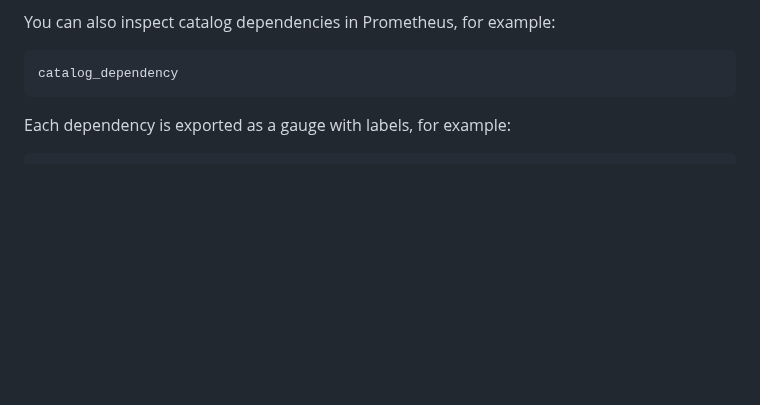
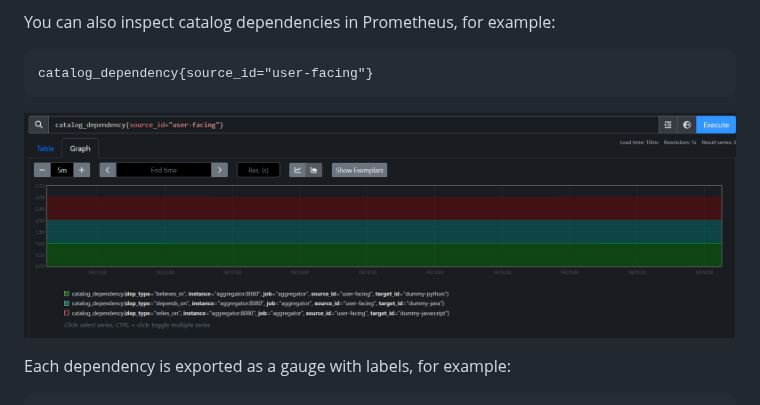
Before and after one commit to aleksei-sapozhnikov/aggregator, a Markdown page: README.md, the part around the change. Drawn GitHub-style; pictures changed too: docs/images/prometheus-catalog-dependency.png (added); blank space fills up the shorter version.

Commit message:
Add catalog_dependency metric description to README

````diff
--- a/README.md
+++ b/README.md
@@ -238,8 +238,10 @@ After the next scrape interval, the corresponding `catalog_item_state` metric va
 You can also inspect catalog dependencies in Prometheus, for example:
 
 ```
-catalog_dependency
+catalog_dependency{source_id="user-facing"}
 ```
+
+![Prometheus - Catalog Dependency Graph](docs/images/prometheus-catalog-dependency.png)
 
 Each dependency is exported as a gauge with labels, for example:
 
````
